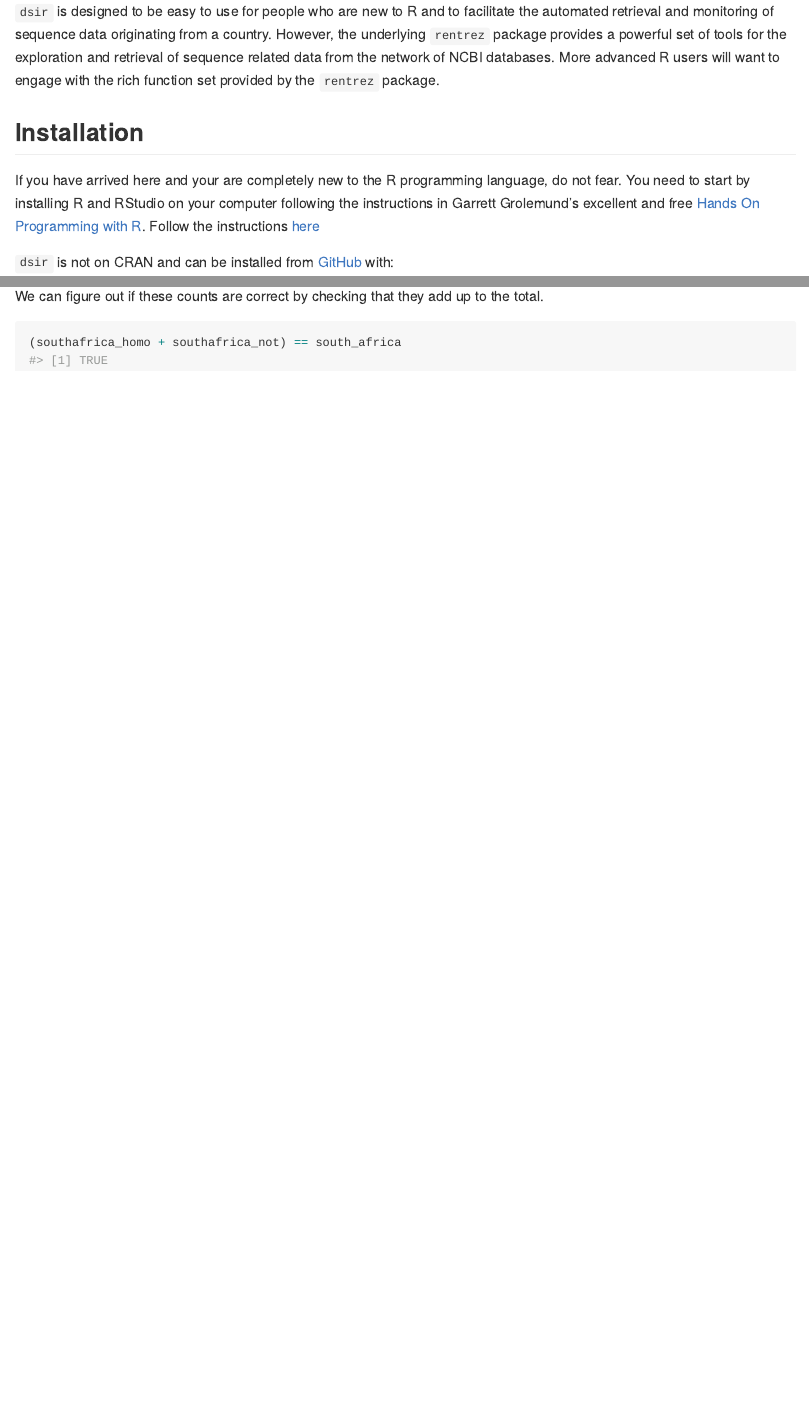
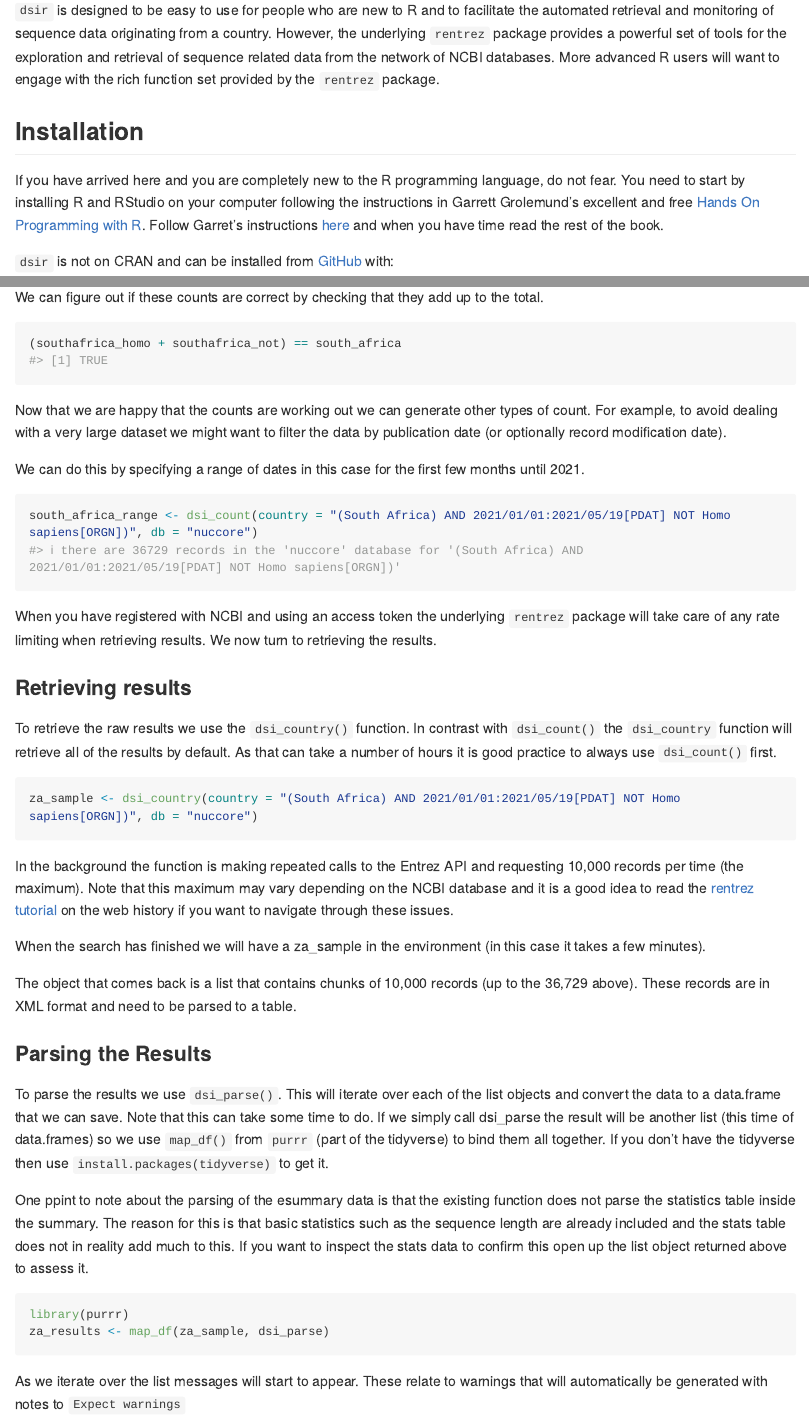
Before and after one commit to poldham/dsir, an R Markdown document (README.Rmd): the page in a window 1100 px wide, from 740 px down before the commit and from 800 px down after it, so that both start at the same text, and a second part further down, joined at a grey line. The pictures show the output file README.md that the author committed with the source, drawn offline in the style of GitHub; long lines of code are wrapped.

Commit message:
update readme to experimental testing

````diff
--- a/README.Rmd
+++ b/README.Rmd
@@ -39,7 +41,7 @@ This package provides the following:
 
 ## Installation
 
-If you have arrived here and your are completely new to the R programming language, do not fear. You need to start by installing R and RStudio on your computer following the instructions in Garrett Grolemund's excellent and free [Hands On Programming with R](https://rstudio-education.github.io/hopr/). Follow the instructions [here](https://rstudio-education.github.io/hopr/starting.html)
+If you have arrived here and you are completely new to the R programming language, do not fear. You need to start by installing R and RStudio on your computer following the instructions in Garrett Grolemund's excellent and free [Hands On Programming with R](https://rstudio-education.github.io/hopr/). Follow Garret's instructions [here](https://rstudio-education.github.io/hopr/starting.html) and when you have time read the rest of the book.
 
 `dsir` is not on CRAN and can be installed from [GitHub](https://github.com/) with:
 
@@ -130,3 +134,40 @@ We can figure out if these counts are correct by checking that they add up to th
 ```{r}
 (southafrica_homo + southafrica_not) == south_africa
 ```
+
+Now that we are happy that the counts are working out we can generate other types of count. For example, to avoid dealing with a very large dataset we might want to filter the data by publication date (or optionally record modification date).
+
+We can do this by specifying a range of dates in this case for the first few months until 2021.
+
+```{r}
+south_africa_range <- dsi_count(country = "(South Africa) AND 2021/01/01:2021/05/19[PDAT] NOT Homo sapiens[ORGN])", db = "nuccore")
+```
+
+When you have registered with NCBI and using an access token the underlying `rentrez` package will take care of any rate limiting when retrieving results. We now turn to retrieving the results.
+
+### Retrieving results
+
+To retrieve the raw results we use the `dsi_country()` function. In contrast with `dsi_count()` the `dsi_country` function will retrieve all of the results by default. As that can take a number of hours it is good practice to always use `dsi_count()` first.
+
+```{r, eval=FALSE}
+za_sample <- dsi_country(country = "(South Africa) AND 2021/01/01:2021/05/19[PDAT] NOT Homo sapiens[ORGN])", db = "nuccore")
+```
+
+In the background the function is making repeated calls to the Entrez API and requesting 10,000 records per time (the maximum). Note that this maximum may vary depending on the NCBI database and it is a good idea to read the [rentrez tutorial](https://cran.r-project.org/web/packages/rentrez/vignettes/rentrez_tutorial.html) on the web history if you want to navigate through these issues.
+
+When the search has finished we will have a za_sample in the environment (in this case it takes a few minutes).
+
+The object that comes back is a list that contains chunks of 10,000 records (up to the 36,729 above). These records are in XML format and need to be parsed to a table.
+
+### Parsing the Results
+
+To parse the results we use `dsi_parse()`. This will iterate over each of the list objects and convert the data to a data.frame that we can save. Note that this can take some time to do. If we simply call dsi_parse the result will be another list (this time of data.frames) so we use `map_df()` from `purrr` (part of the tidyverse) to bind them all together. If you don't have the tidyverse then use `install.packages(tidyverse)` to get it.
+
+One ppint to note about the parsing of the esummary data is that the existing function does not parse the statistics table inside the summary. The reason for this is that basic statistics such as the sequence length are already included and the stats table does not in reality add much to this. If you want to inspect the stats data to confirm this open up the list object returned above to assess it.
+
+```{r, eval=FALSE}
+library(purrr)
+za_results <- map_df(za_sample, dsi_parse)
+```
+
+As we iterate over the list messages will start to appear. These relate to warnings that will automatically be generated with notes to `Expect warnings`
````
Also changed, not shown: README.md, README.Rmd (6 more changed lines).
